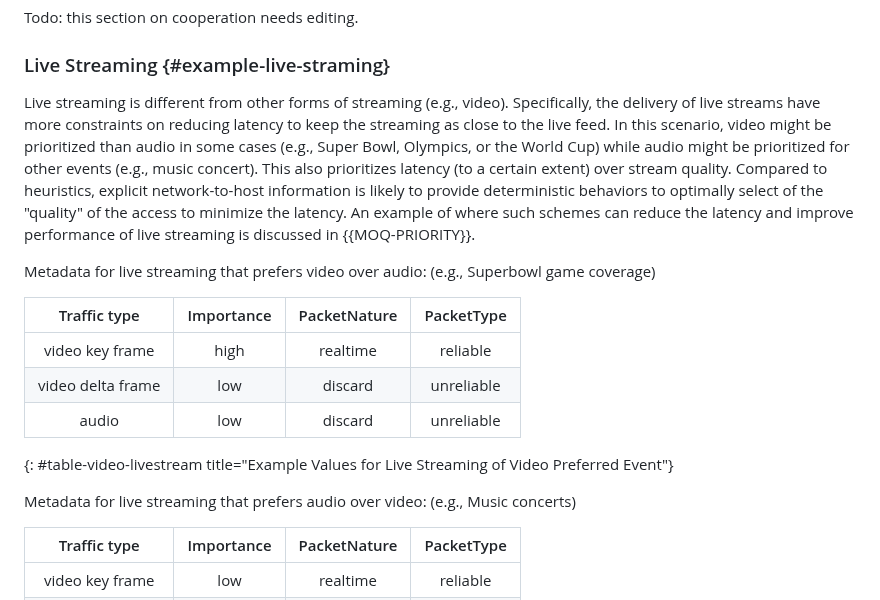
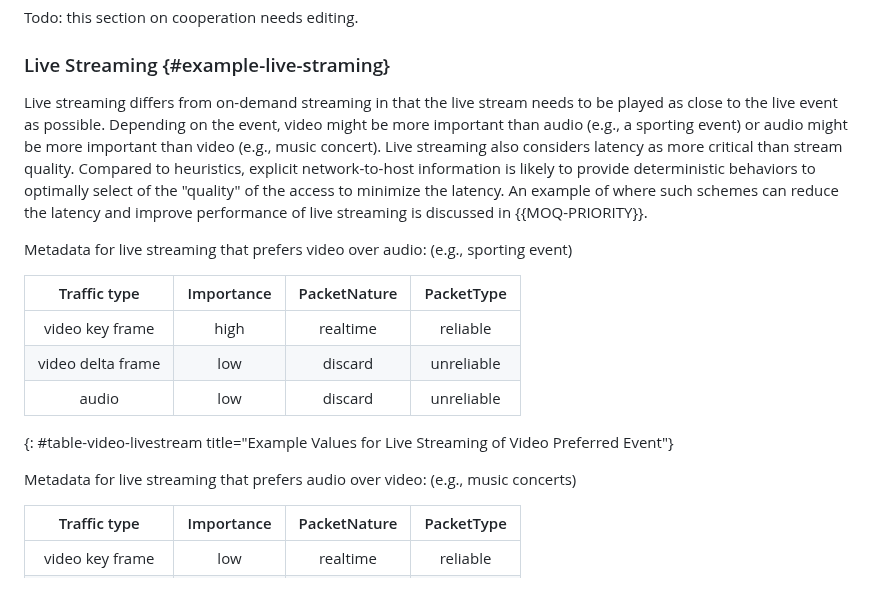
Before and after one commit to danwing/signaling-use-cases, a Markdown page: draft-rwbr-tsvwg-signaling-use-cases.md, the part around the change. Drawn GitHub-style.

Commit message:
generalize sporting event, a few other tweaks

```diff
--- a/draft-rwbr-tsvwg-signaling-use-cases.md
+++ b/draft-rwbr-tsvwg-signaling-use-cases.md
@@ -381,9 +381,9 @@ Todo: this section on cooperation needs editing.
 
 ### Live Streaming {#example-live-straming}
 
-Live streaming is different from other forms of streaming (e.g., video). Specifically, the delivery of live streams have more constraints on reducing latency to keep the streaming as close to the live feed. In this scenario, video might be prioritized than audio in some cases (e.g., Super Bowl, Olympics, or the World Cup) while audio might be prioritized for other events (e.g., music concert). This also prioritizes latency (to a certain extent) over stream quality. Compared to heuristics, explicit network-to-host information is likely to provide deterministic behaviors to optimally select of the "quality" of the access to minimize the latency. An example of where such schemes can reduce the latency and improve performance of live streaming is discussed in {{MOQ-PRIORITY}}.
+Live streaming differs from on-demand streaming in that the live stream needs to be played as close to the live event as possible.  Depending on the event, video might be more important than audio (e.g., a sporting event) or audio might be more important than video (e.g., music concert). Live streaming also considers latency as more critical than stream quality. Compared to heuristics, explicit network-to-host information is likely to provide deterministic behaviors to optimally select of the "quality" of the access to minimize the latency. An example of where such schemes can reduce the latency and improve performance of live streaming is discussed in {{MOQ-PRIORITY}}.
 
-Metadata for live streaming that prefers video over audio: (e.g., Superbowl game coverage)
+Metadata for live streaming that prefers video over audio: (e.g., sporting event)
 
 | Traffic type      | Importance | PacketNature      | PacketType           |
 |:-----------------:|:----------:|:-----------------:|:--------------------:|
@@ -392,7 +392,7 @@ Metadata for live streaming that prefers video over audio: (e.g., Superbowl game
 | audio             | low       | discard          | unreliable             |
 {: #table-video-livestream title="Example Values for Live Streaming of Video Preferred Event"}
 
-Metadata for live streaming that prefers audio over video: (e.g., Music concerts)
+Metadata for live streaming that prefers audio over video: (e.g., music concerts)
 
 | Traffic type      | Importance | PacketNature      | PacketType           |
 |:-----------------:|:----------:|:-----------------:|:--------------------:|
```
